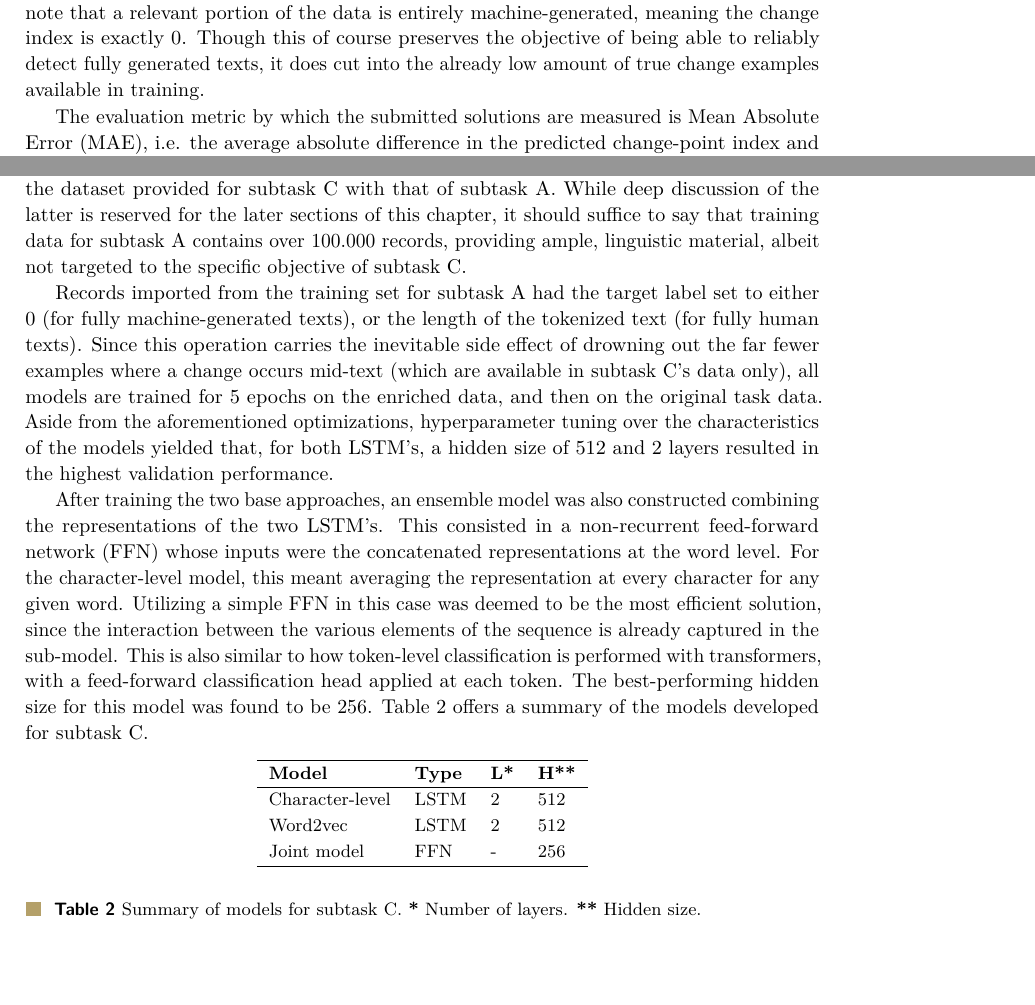
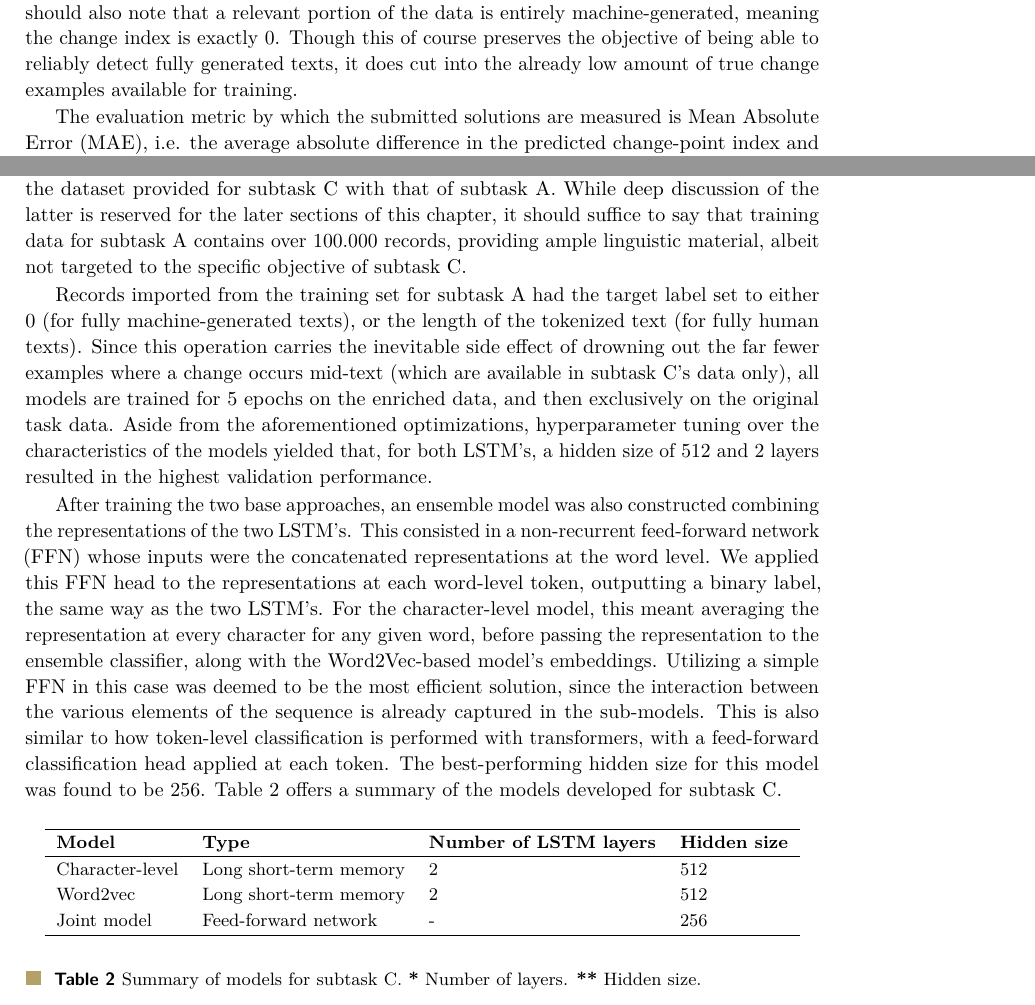
Before and after one commit to waron97/uni-tuebingen.winkler.ma-thesis, a LaTeX thesis (src/thesis.tex, which reads src/sections/05-task.tex): two parts of pages 29 and 31 of 37, joined at a grey line, cut so that both start at the same text. Compiled offline with pdfLaTeX.

Commit message:
spelling and grammar corrections in chapter 5

```diff
--- a/src/sections/05-task.tex
+++ b/src/sections/05-task.tex
@@ -60,16 +60,17 @@ At least on paper, employing pretrained Word2Vec embeddings introduces an import
 However, for the character-level LSTM, there are no such mitigating factors.
 From very early on, it was clear from intermediate results that the character-level LSTM struggled significantly, since it had no pretrained semantic context for the input letter sequences.
 To address this excessive burden placed on the scarce training data to both inform on how human language works, as well as how to distinguish it from generations, we enrich the dataset provided for subtask C with that of subtask A.
-While deep discussion of the latter is reserved for the later sections of this chapter, it should suffice to say that training data for subtask A contains over 100.000 records, providing ample, linguistic material, albeit not targeted to the specific objective of subtask C.
+While deep discussion of the latter is reserved for the later sections of this chapter, it should suffice to say that training data for subtask A contains over 100.000 records, providing ample linguistic material, albeit not targeted to the specific objective of subtask C.
 
 Records imported from the training set for subtask A had the target label set to either 0 (for fully machine-generated texts), or the length of the tokenized text (for fully human texts).
-Since this operation carries the inevitable side effect of drowning out the far fewer examples where a change occurs mid-text (which are available in subtask C's data only), all models are trained for 5 epochs on the enriched data, and then on the original task data.
+Since this operation carries the inevitable side effect of drowning out the far fewer examples where a change occurs mid-text (which are available in subtask C's data only), all models are trained for 5 epochs on the enriched data, and then exclusively on the original task data.
 Aside from the aforementioned optimizations, hyperparameter tuning over the characteristics of the models yielded that, for both LSTM's, a hidden size of 512 and 2 layers resulted in the highest validation performance.
 
 After training the two base approaches, an ensemble model was also constructed combining the representations of the two LSTM's.
 This consisted in a non-recurrent feed-forward network (FFN) whose inputs were the concatenated representations at the word level.
-For the character-level model, this meant averaging the representation at every character for any given word.
-Utilizing a simple FFN in this case was deemed to be the most efficient solution, since the interaction between the various elements of the sequence is already captured in the sub-model.
+We applied this FFN head to the representations at each word-level token, outputting a binary label, the same way as the two LSTM's.
+For the character-level model, this meant averaging the representation at every character for any given word, before passing the representation to the ensemble classifier, along with the Word2Vec-based model's embeddings.
+Utilizing a simple FFN in this case was deemed to be the most efficient solution, since the interaction between the various elements of the sequence is already captured in the sub-models.
 This is also similar to how token-level classification is performed with transformers, with a feed-forward classification head applied at each token.
 The best-performing hidden size for this model was found to be 256.
 Table \ref{tab:c_models} offers a summary of the models developed for subtask C.
@@ -78,11 +79,11 @@ Table \ref{tab:c_models} offers a summary of the models developed for subtask C.
     \centering
     \begin{tabular}{llll}
         \hline
-        \textbf{Model}  & \textbf{Type} & \textbf{L*} & \textbf{H**} \\
+        \textbf{Model}  & \textbf{Type}          & \textbf{Number of LSTM layers} & \textbf{Hidden size} \\
         \hline
-        Character-level & LSTM          & 2           & 512          \\
-        Word2vec        & LSTM          & 2           & 512          \\
-        Joint model     & FFN           & -           & 256          \\
+        Character-level & Long short-term memory & 2                              & 512                  \\
+        Word2vec        & Long short-term memory & 2                              & 512                  \\
+        Joint model     & Feed-forward network   & -                              & 256                  \\
         \hline
         \vspace{0.1cm}
     \end{tabular}
```
Also changed, not shown: src/sections/05-task.tex (8 more changed lines).
